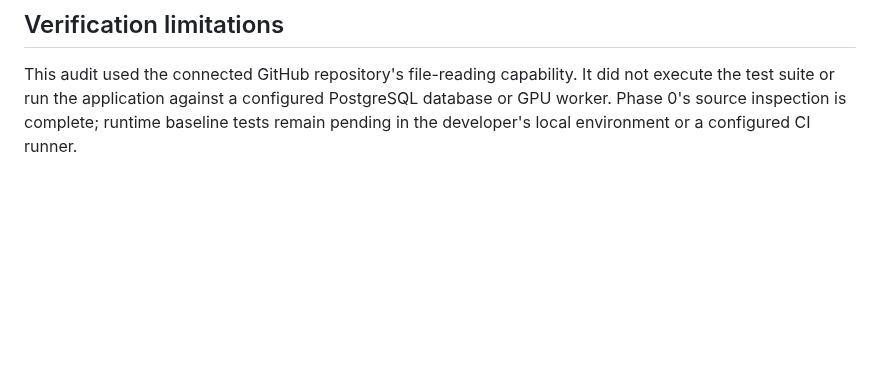
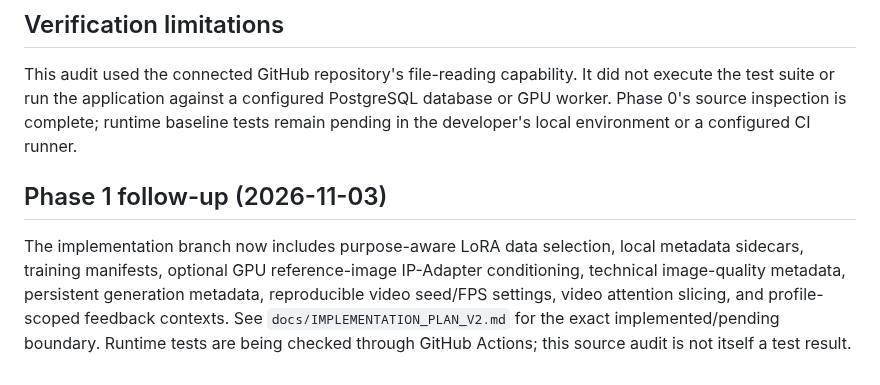
Before and after one commit to AbhishekSingh971/local_private_image_generation, a Markdown page: docs/PHASE_0_AUDIT.md, the part around the change. Drawn GitHub-style; blank space fills up the shorter version.

Commit message:
docs: append phase one implementation audit update

```diff
--- a/docs/PHASE_0_AUDIT.md
+++ b/docs/PHASE_0_AUDIT.md
@@ -44,3 +44,8 @@ The repository already contains useful building blocks. The new milestone should
 ## Verification limitations
 
 This audit used the connected GitHub repository's file-reading capability. It did not execute the test suite or run the application against a configured PostgreSQL database or GPU worker. Phase 0's source inspection is complete; runtime baseline tests remain pending in the developer's local environment or a configured CI runner.
+
+
+## Phase 1 follow-up (2026-11-03)
+
+The implementation branch now includes purpose-aware LoRA data selection, local metadata sidecars, training manifests, optional GPU reference-image IP-Adapter conditioning, technical image-quality metadata, persistent generation metadata, reproducible video seed/FPS settings, video attention slicing, and profile-scoped feedback contexts. See `docs/IMPLEMENTATION_PLAN_V2.md` for the exact implemented/pending boundary. Runtime tests are being checked through GitHub Actions; this source audit is not itself a test result.
```
